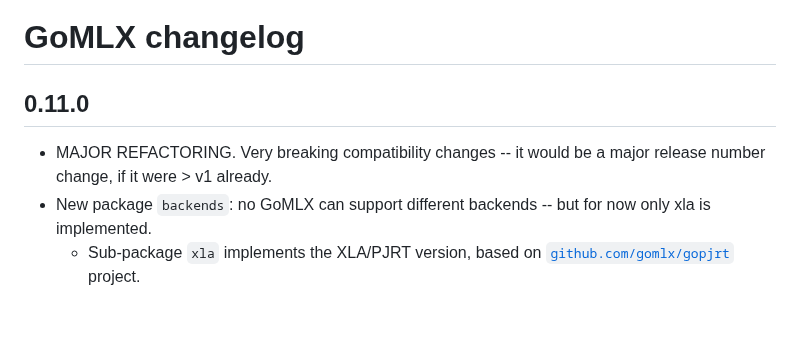
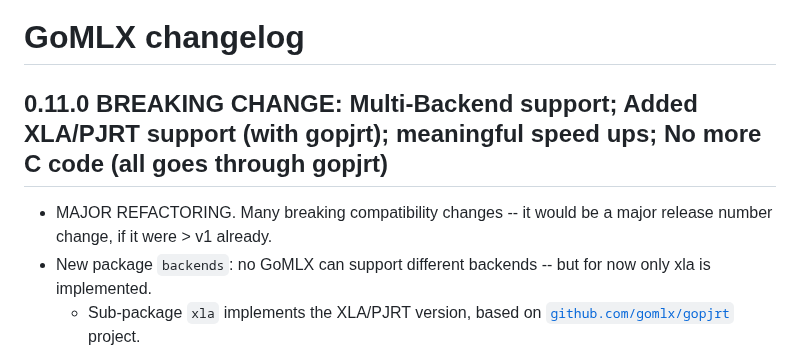
Before and after one commit to gomlx/gomlx, a Markdown page: docs/CHANGELOG.md, the part around the change. GitHub-like rendering; blank space fills up the shorter version.

Commit message:
Updated CHANGELOGS in preparation for v0.11.0 release -- still some way to go though.

```diff
--- a/docs/CHANGELOG.md
+++ b/docs/CHANGELOG.md
@@ -1,8 +1,8 @@
 # GoMLX changelog
 
-## 0.11.0
+## 0.11.0 BREAKING CHANGE: Multi-Backend support; Added XLA/PJRT support (with gopjrt); meaningful speed ups; No more C code (all goes through gopjrt)
 
-* MAJOR REFACTORING. Very breaking compatibility changes -- it would be a major release number change, if it were > v1 already.
+* MAJOR REFACTORING. Many breaking compatibility changes -- it would be a major release number change, if it were > v1 already.
 * New package `backends`: no GoMLX can support different backends -- but for now only xla is implemented.
   * Sub-package `xla` implements the XLA/PJRT version, based on [`github.com/gomlx/gopjrt`](github.com/gomlx/gopjrt) project.
 * Package `tensors':
```
